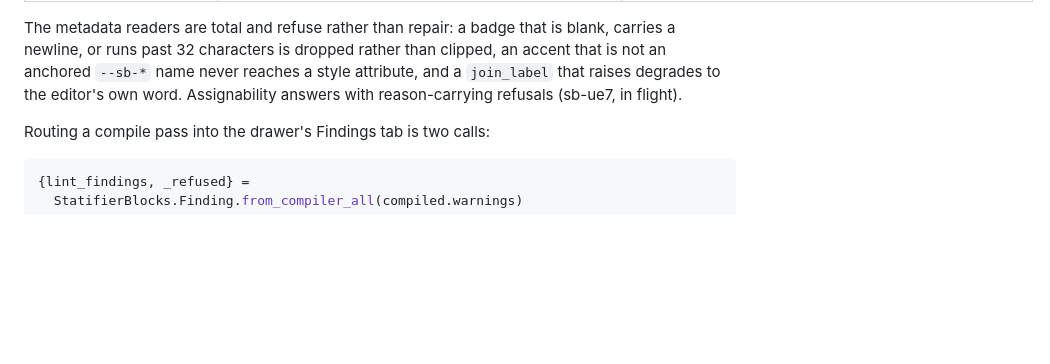
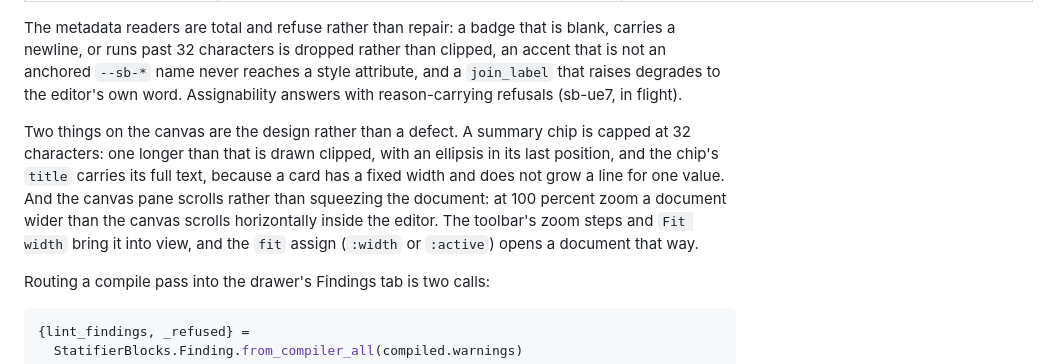
Before and after one commit to riddler/statifier_blocks, a Markdown page: README.md, the part around the change. GitHub-like rendering; blank space fills up the shorter version.

Commit message:
States the chip cap and horizontal scroll
The editor section of the README now says that a summary chip is capped
at 32 characters and drawn clipped with its full text in the chip's
title, and that a document wider than the canvas scrolls horizontally
inside the editor at 100 percent zoom, with the zoom steps, Fit width
and the fit assign as the ways to bring it into view. No code change:
both behaviours stand as designed.

Gate: full mix quality green on this tree (3,693 of 3,693 tests, 95.2%
coverage, ADR cites unmoved, dialyzer clean).

Refs: sb-t98m

````diff
--- a/README.md
+++ b/README.md
@@ -1560,6 +1560,15 @@ clipped, an accent that is not an anchored `--sb-*` name never reaches a style
 attribute, and a `join_label` that raises degrades to the editor's own word.
 Assignability answers with reason-carrying refusals (sb-ue7, in flight).
 
+Two things on the canvas are the design rather than a defect. A summary chip
+is capped at 32 characters: one longer than that is drawn clipped, with an
+ellipsis in its last position, and the chip's `title` carries its full text,
+because a card has a fixed width and does not grow a line for one value. And
+the canvas pane scrolls rather than squeezing the document: at 100 percent
+zoom a document wider than the canvas scrolls horizontally inside the editor.
+The toolbar's zoom steps and `Fit width` bring it into view, and the `fit`
+assign (`:width` or `:active`) opens a document that way.
+
 Routing a compile pass into the drawer's Findings tab is two calls:
 
 ```elixir
````
